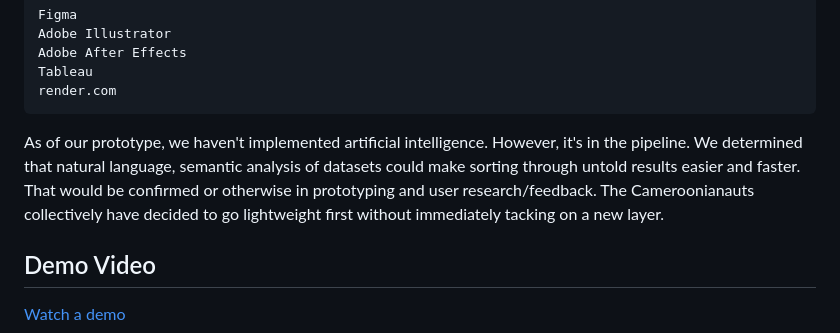
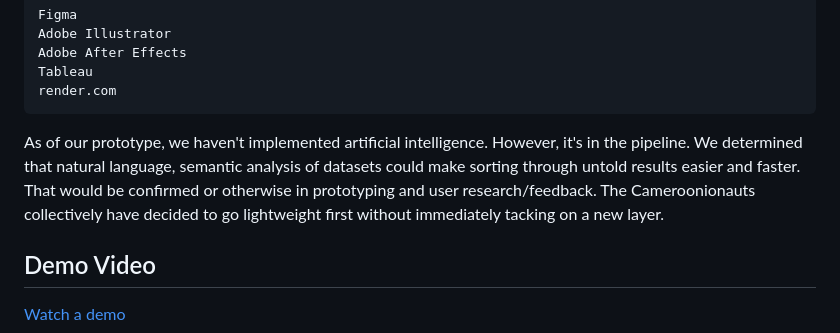
Before and after one commit to ronaldngounou/NASA_SpaceAppChallenge, a Markdown page: README.md, the part around the change. GitHub-like rendering.

```diff
--- a/README.md
+++ b/README.md
@@ -22,7 +22,7 @@ Tools used:
     Tableau
     render.com
 
-As of our prototype, we haven't implemented artificial intelligence. However, it's in the pipeline. We determined that natural language, semantic analysis of datasets could make sorting through untold results easier and faster. That would be confirmed or otherwise in prototyping and user research/feedback. The Cameroonianauts collectively have decided to go lightweight first without immediately tacking on a new layer.
+As of our prototype, we haven't implemented artificial intelligence. However, it's in the pipeline. We determined that natural language, semantic analysis of datasets could make sorting through untold results easier and faster. That would be confirmed or otherwise in prototyping and user research/feedback. The Cameroonionauts collectively have decided to go lightweight first without immediately tacking on a new layer.
 ## Demo Video ##
 [Watch a demo](https://youtu.be/oupZIneJzl4?si=ewoqFXbj7z9YqSix)
 
```
